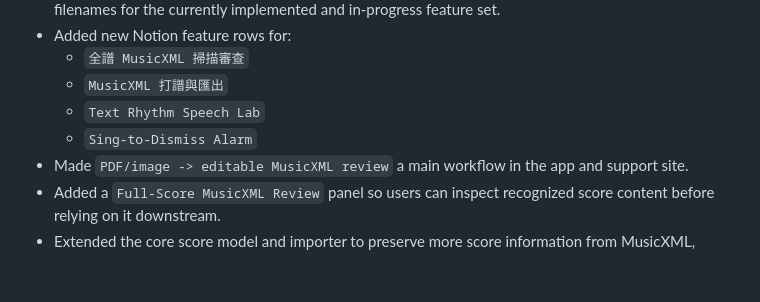
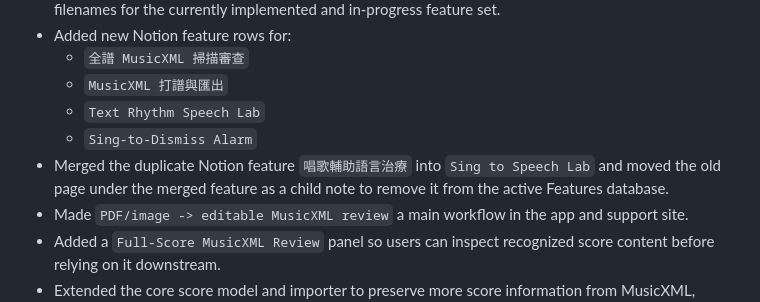
Before and after one commit to Chein-Shawn/shenghai, a Markdown page: docs/worklog.md, the part around the change. Rendered like a GitHub page; blank space fills up the shorter version.

Commit message:
Log Notion feature merge

```diff
--- a/docs/worklog.md
+++ b/docs/worklog.md
@@ -172,6 +172,7 @@ It does not yet perform PDF/image OMR. OMR requires installing or otherwise acce
   - `MusicXML 打譜與匯出`
   - `Text Rhythm Speech Lab`
   - `Sing-to-Dismiss Alarm`
+- Merged the duplicate Notion feature `唱歌輔助語言治療` into `Sing to Speech Lab` and moved the old page under the merged feature as a child note to remove it from the active Features database.
 - Made `PDF/image -> editable MusicXML review` a main workflow in the app and support site.
 - Added a `Full-Score MusicXML Review` panel so users can inspect recognized score content before relying on it downstream.
 - Extended the core score model and importer to preserve more score information from MusicXML, including:
```
